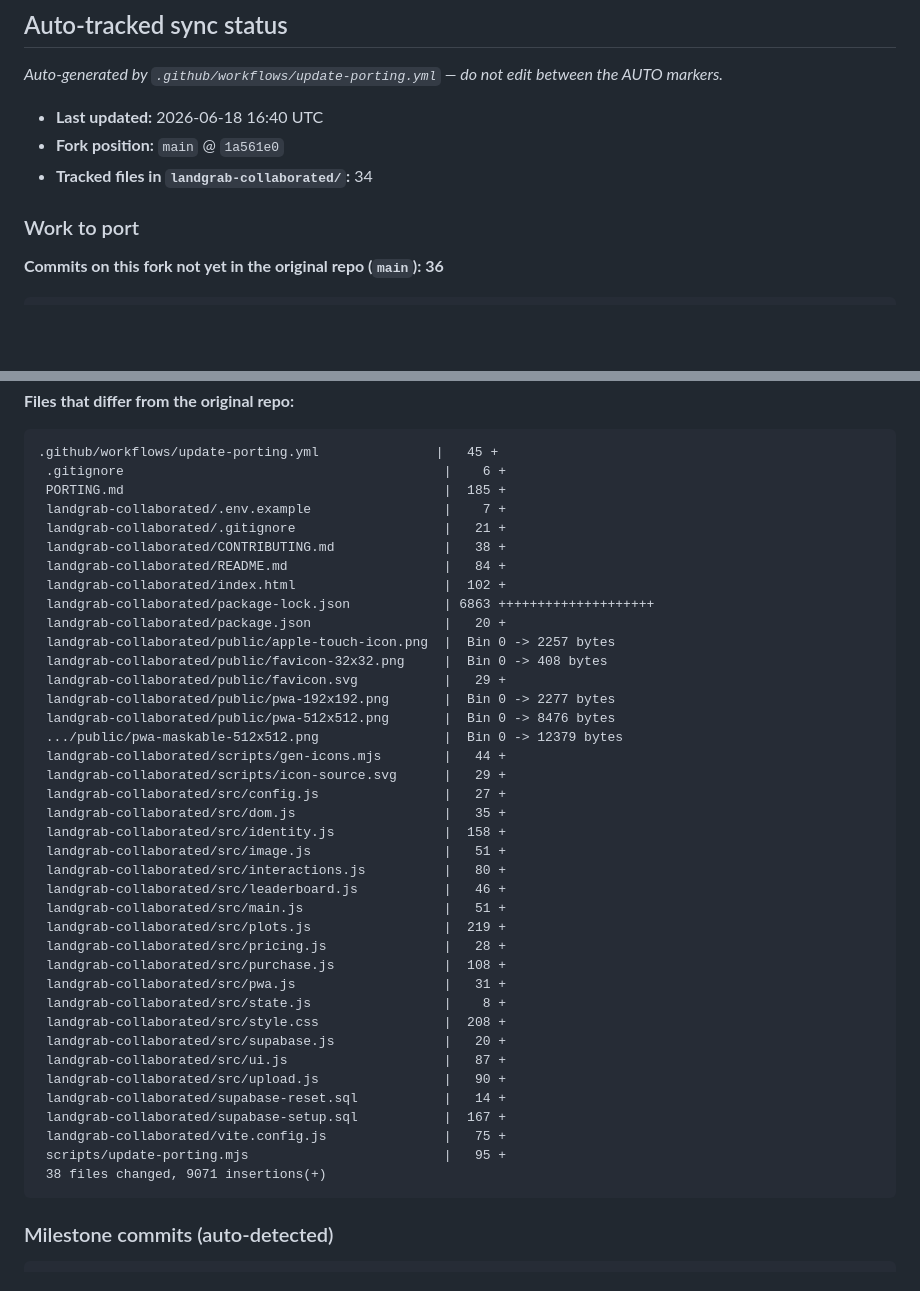
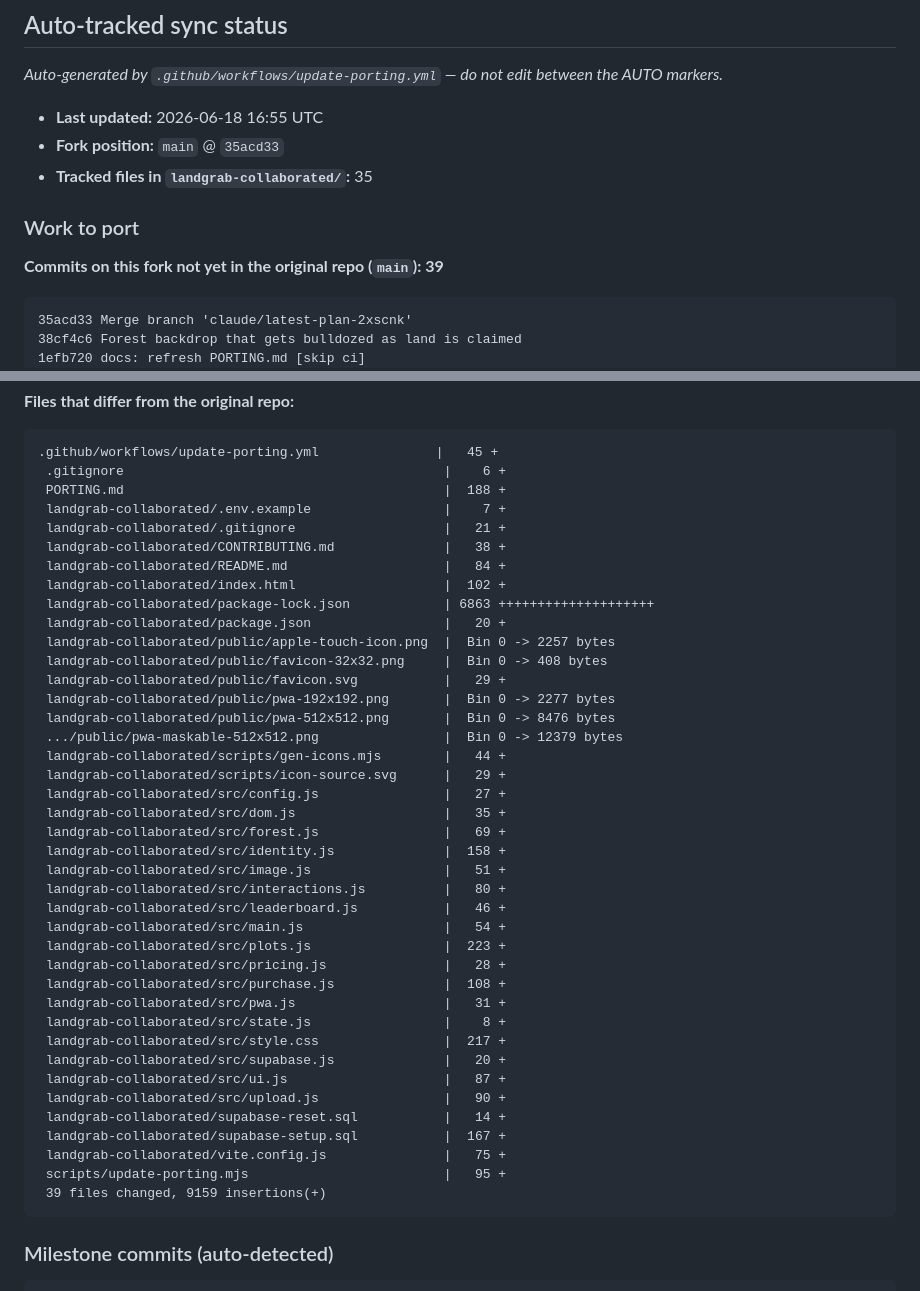
Before and after one commit to edgelander/Games, a Markdown page: PORTING.md, 2 parts joined by grey strips. Drawn GitHub-style; blank space fills up the shorter version.

Commit message:
docs: refresh PORTING.md [skip ci]

````diff
--- a/PORTING.md
+++ b/PORTING.md
@@ -45,15 +45,18 @@ Apple App Store ToS + illegal content) and keep the app online — not editorial
 <!-- AUTO:BEGIN -->
 _Auto-generated by `.github/workflows/update-porting.yml` — do not edit between the AUTO markers._
 
-- **Last updated:** 2026-06-18 16:40 UTC
-- **Fork position:** `main` @ `1a561e0`
-- **Tracked files in `landgrab-collaborated/`:** 34
+- **Last updated:** 2026-06-18 16:55 UTC
+- **Fork position:** `main` @ `35acd33`
+- **Tracked files in `landgrab-collaborated/`:** 35
 
 ### Work to port
 
-**Commits on this fork not yet in the original repo (`main`): 36**
+**Commits on this fork not yet in the original repo (`main`): 39**
 
 ```
+35acd33 Merge branch 'claude/latest-plan-2xscnk'
+38cf4c6 Forest backdrop that gets bulldozed as land is claimed
+1efb720 docs: refresh PORTING.md [skip ci]
 1a561e0 Merge branch 'claude/latest-plan-2xscnk'
 3cadce7 Slim the username strip further without shrinking the font
 7eacad4 docs: refresh PORTING.md [skip ci]
@@ -97,7 +100,7 @@ fb341e2 Add manual workflow_dispatch trigger to PORTING refresh
 ```
 .github/workflows/update-porting.yml               |   45 +
  .gitignore                                         |    6 +
- PORTING.md                                         |  185 +
+ PORTING.md                                         |  188 +
  landgrab-collaborated/.env.example                 |    7 +
  landgrab-collaborated/.gitignore                   |   21 +
  landgrab-collaborated/CONTRIBUTING.md              |   38 +
@@ -115,17 +118,18 @@ fb341e2 Add manual workflow_dispatch trigger to PORTING refresh
  landgrab-collaborated/scripts/icon-source.svg      |   29 +
  landgrab-collaborated/src/config.js                |   27 +
  landgrab-collaborated/src/dom.js                   |   35 +
+ landgrab-collaborated/src/forest.js                |   69 +
  landgrab-collaborated/src/identity.js              |  158 +
  landgrab-collaborated/src/image.js                 |   51 +
  landgrab-collaborated/src/interactions.js          |   80 +
  landgrab-collaborated/src/leaderboard.js           |   46 +
- landgrab-collaborated/src/main.js                  |   51 +
- landgrab-collaborated/src/plots.js                 |  219 +
+ landgrab-collaborated/src/main.js                  |   54 +
+ landgrab-collaborated/src/plots.js                 |  223 +
  landgrab-collaborated/src/pricing.js               |   28 +
  landgrab-collaborated/src/purchase.js              |  108 +
  landgrab-collaborated/src/pwa.js                   |   31 +
  landgrab-collaborated/src/state.js                 |    8 +
- landgrab-collaborated/src/style.css                |  208 +
+ landgrab-collaborated/src/style.css                |  217 +
  landgrab-collaborated/src/supabase.js              |   20 +
  landgrab-collaborated/src/ui.js                    |   87 +
  landgrab-collaborated/src/upload.js                |   90 +
@@ -133,7 +137,7 @@ fb341e2 Add manual workflow_dispatch trigger to PORTING refresh
  landgrab-collaborated/supabase-setup.sql           |  167 +
  landgrab-collaborated/vite.config.js               |   75 +
  scripts/update-porting.mjs                         |   95 +
- 38 files changed, 9071 insertions(+)
+ 39 files changed, 9159 insertions(+)
 ```
 
 ### Milestone commits (auto-detected)
````
